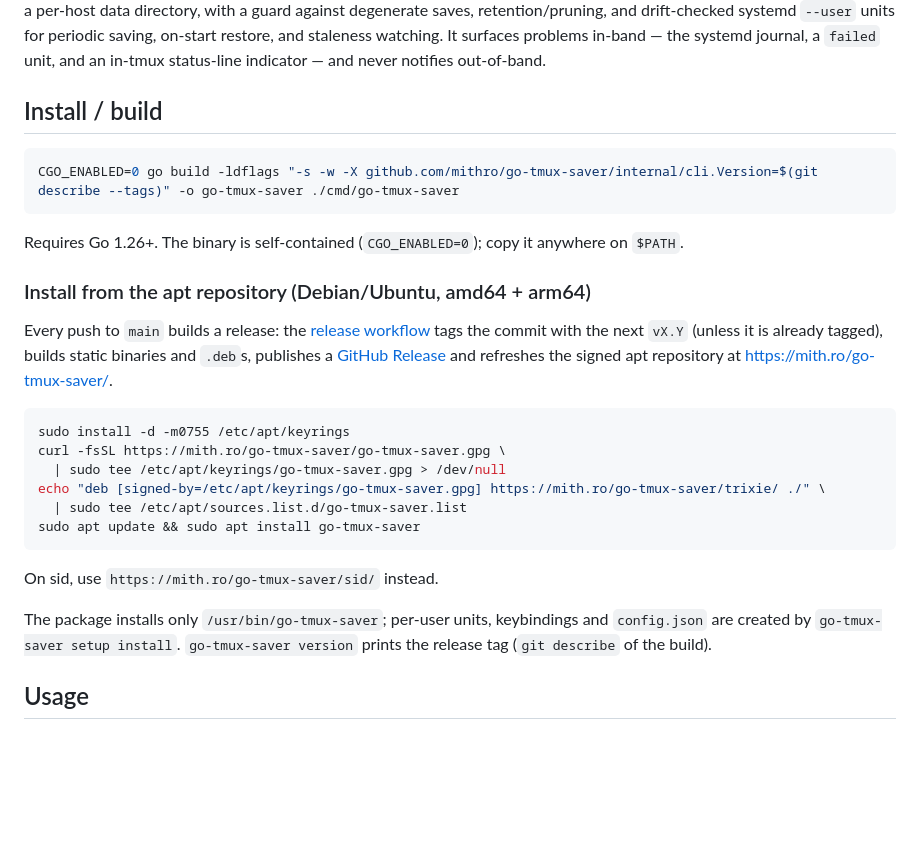
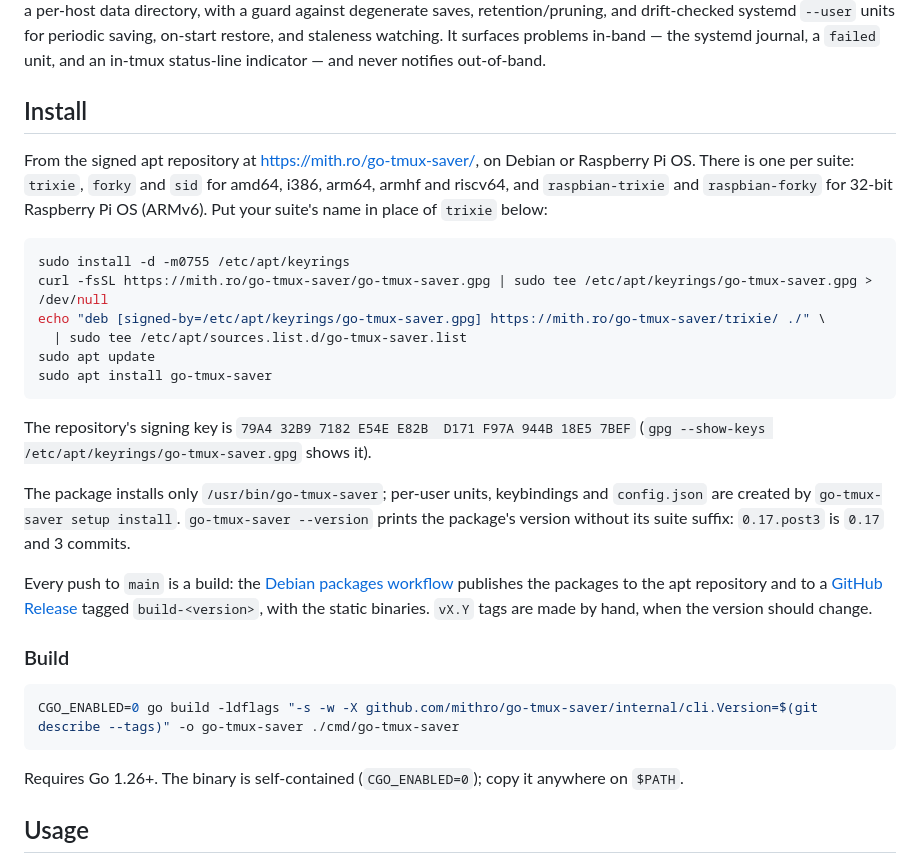
Before and after one commit to mithro/go-tmux-saver, a Markdown page: README.md, the part around the change. Rendered like a GitHub page; blank space fills up the shorter version.

Commit message:
README: the conventional Install section, with every suite and the key
`## Install` (the heading mithro/apt-repo-action's conventions check for)
now lists the suites and architectures deb.yml builds, gives the setup
block for any suite, and names the signing key's fingerprint: 79A4 32B9
... 18E5 7BEF, the key that signs the live trixie InRelease (gpgv: Good
signature). It also says how versions and releases work now that CI no
longer tags each push. Building from source moves under it.

Co-Authored-By: Claude Opus 5.5 (1M context) <noreply@anthropic.com>
Claude-Session: https://claude.ai/code/session_01LF535UXsEBcHQvrRBgnPsq

````diff
--- a/README.md
+++ b/README.md
@@ -12,7 +12,39 @@ for periodic saving, on-start restore, and staleness watching. It surfaces
 problems in-band — the systemd journal, a `failed` unit, and an in-tmux
 status-line indicator — and never notifies out-of-band.
 
-## Install / build
+## Install
+
+From the signed apt repository at <https://mith.ro/go-tmux-saver/>, on Debian
+or Raspberry Pi OS. There is one per suite: `trixie`, `forky` and `sid` for
+amd64, i386, arm64, armhf and riscv64, and `raspbian-trixie` and
+`raspbian-forky` for 32-bit Raspberry Pi OS (ARMv6). Put your suite's name in
+place of `trixie` below:
+
+```sh
+sudo install -d -m0755 /etc/apt/keyrings
+curl -fsSL https://mith.ro/go-tmux-saver/go-tmux-saver.gpg | sudo tee /etc/apt/keyrings/go-tmux-saver.gpg > /dev/null
+echo "deb [signed-by=/etc/apt/keyrings/go-tmux-saver.gpg] https://mith.ro/go-tmux-saver/trixie/ ./" \
+  | sudo tee /etc/apt/sources.list.d/go-tmux-saver.list
+sudo apt update
+sudo apt install go-tmux-saver
+```
+
+The repository's signing key is
+`79A4 32B9 7182 E54E E82B  D171 F97A 944B 18E5 7BEF`
+(`gpg --show-keys /etc/apt/keyrings/go-tmux-saver.gpg` shows it).
+
+The package installs only `/usr/bin/go-tmux-saver`; per-user units,
+keybindings and `config.json` are created by `go-tmux-saver setup install`.
+`go-tmux-saver --version` prints the package's version without its suite
+suffix: `0.17.post3` is `0.17` and 3 commits.
+
+Every push to `main` is a build: the [Debian packages workflow](.github/workflows/deb.yml)
+publishes the packages to the apt repository and to a
+[GitHub Release](https://github.com/mithro/go-tmux-saver/releases) tagged
+`build-<version>`, with the static binaries. `vX.Y` tags are made by hand, when
+the version should change.
+
+### Build
 
 ```sh
 CGO_ENABLED=0 go build -ldflags "-s -w -X github.com/mithro/go-tmux-saver/internal/cli.Version=$(git describe --tags)" -o go-tmux-saver ./cmd/go-tmux-saver
@@ -20,28 +52,6 @@ CGO_ENABLED=0 go build -ldflags "-s -w -X github.com/mithro/go-tmux-saver/intern
 
 Requires Go 1.26+. The binary is self-contained (`CGO_ENABLED=0`); copy it
 anywhere on `$PATH`.
-
-### Install from the apt repository (Debian/Ubuntu, amd64 + arm64)
-
-Every push to `main` builds a release: the [release workflow](.github/workflows/release.yml)
-tags the commit with the next `vX.Y` (unless it is already tagged), builds
-static binaries and `.deb`s, publishes a [GitHub Release](https://github.com/mithro/go-tmux-saver/releases)
-and refreshes the signed apt repository at <https://mith.ro/go-tmux-saver/>.
-
-```sh
-sudo install -d -m0755 /etc/apt/keyrings
-curl -fsSL https://mith.ro/go-tmux-saver/go-tmux-saver.gpg \
-  | sudo tee /etc/apt/keyrings/go-tmux-saver.gpg > /dev/null
-echo "deb [signed-by=/etc/apt/keyrings/go-tmux-saver.gpg] https://mith.ro/go-tmux-saver/trixie/ ./" \
-  | sudo tee /etc/apt/sources.list.d/go-tmux-saver.list
-sudo apt update && sudo apt install go-tmux-saver
-```
-
-On sid, use `https://mith.ro/go-tmux-saver/sid/` instead.
-
-The package installs only `/usr/bin/go-tmux-saver`; per-user units,
-keybindings and `config.json` are created by `go-tmux-saver setup install`.
-`go-tmux-saver version` prints the release tag (`git describe` of the build).
 
 ## Usage
 
````
